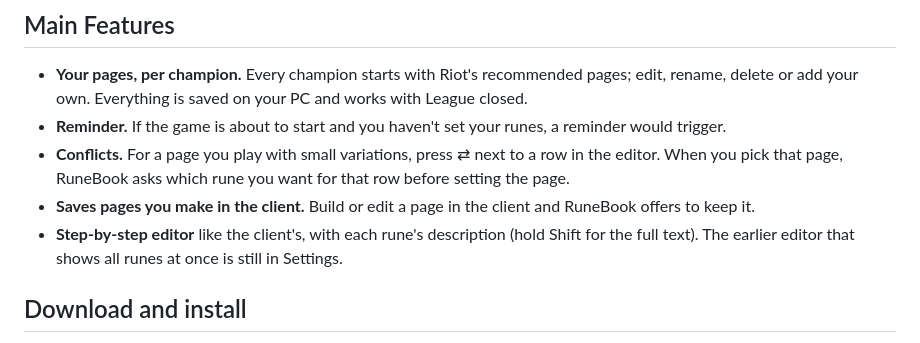
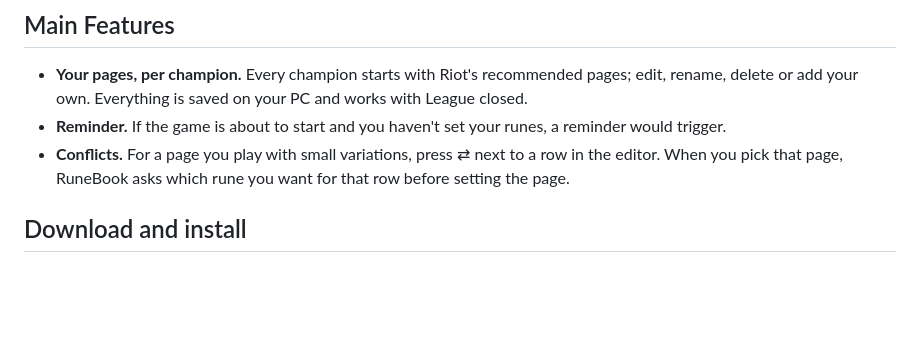
Before and after one commit to OmerKori/RuneBook, a Markdown page: README.md, the part around the change. GitHub-like rendering; blank space fills up the shorter version.

Commit message:
Update README to reflect changes in features
Removed features related to saving pages and step-by-step editor.

```diff
--- a/README.md
+++ b/README.md
@@ -20,9 +20,7 @@ The button circled in blue is RuneBook's. Up close, next to the client's own run
 - **Reminder.** If the game is about to start and you haven't set your runes, a reminder would trigger.
 - **Conflicts.** For a page you play with small variations, press ⇄ next to a row in the editor. When you pick that
   page, RuneBook asks which rune you want for that row before setting the page.
-- **Saves pages you make in the client.** Build or edit a page in the client and RuneBook offers to keep it.
-- **Step-by-step editor** like the client's, with each rune's description (hold Shift for the full text).
-  The earlier editor that shows all runes at once is still in Settings.
+
 
 ## Download and install
 
```
